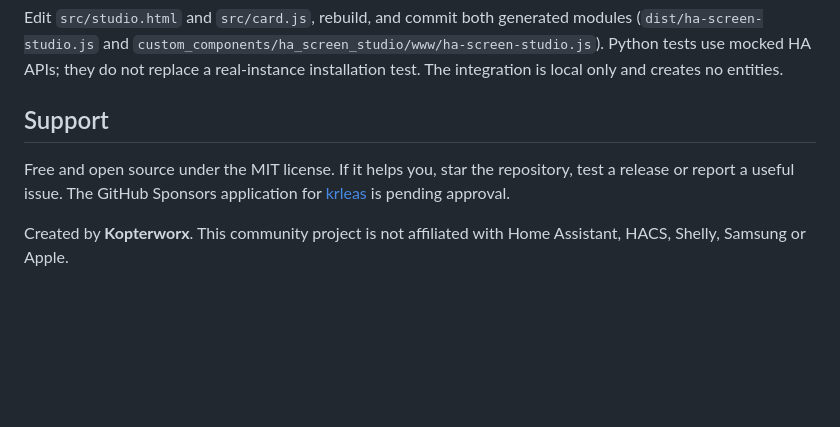
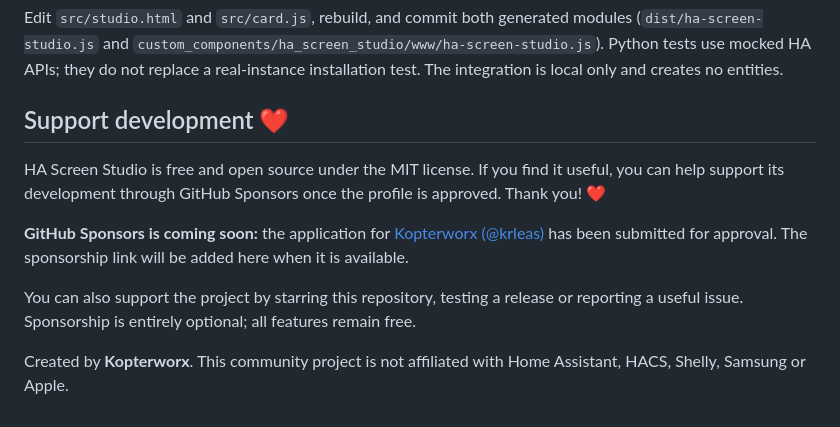
Before and after one commit to krleas/ha-screen-studio, a Markdown page: README.md, the part around the change. GitHub-like rendering; blank space fills up the shorter version.

Commit message:
Add optional development support section

```diff
--- a/README.md
+++ b/README.md
@@ -115,8 +115,12 @@ python -m unittest discover -s tests -p "test_*.py" -v
 
 Edit `src/studio.html` and `src/card.js`, rebuild, and commit both generated modules (`dist/ha-screen-studio.js` and `custom_components/ha_screen_studio/www/ha-screen-studio.js`). Python tests use mocked HA APIs; they do not replace a real-instance installation test. The integration is local only and creates no entities.
 
-## Support
+## Support development ❤️
 
-Free and open source under the MIT license. If it helps you, star the repository, test a release or report a useful issue. The GitHub Sponsors application for [krleas](https://github.com/krleas) is pending approval.
+HA Screen Studio is free and open source under the MIT license. If you find it useful, you can help support its development through GitHub Sponsors once the profile is approved. Thank you! ❤️
+
+**GitHub Sponsors is coming soon:** the application for [Kopterworx (@krleas)](https://github.com/krleas) has been submitted for approval. The sponsorship link will be added here when it is available.
+
+You can also support the project by starring this repository, testing a release or reporting a useful issue. Sponsorship is entirely optional; all features remain free.
 
 Created by **Kopterworx**. This community project is not affiliated with Home Assistant, HACS, Shelly, Samsung or Apple.
```
